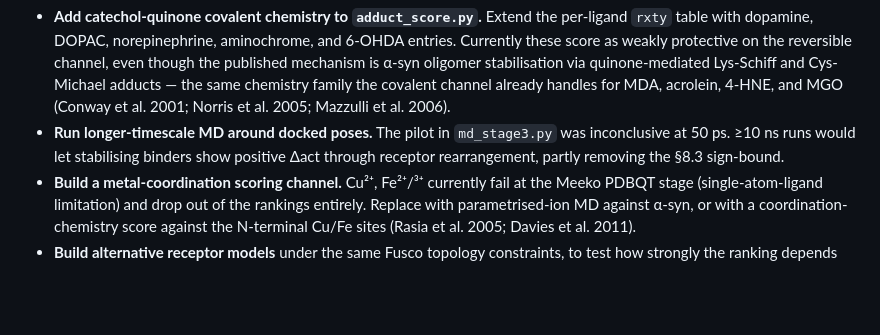
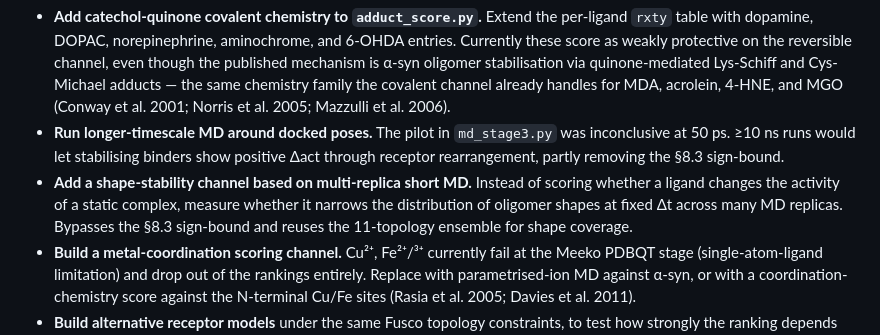
Before and after one commit to xag/asyn-oligomer-screen, a Markdown page: README.md, the part around the change. GitHub-like rendering; blank space fills up the shorter version.

Commit message:
Add shape-stability channel and refine scoring methods in STATUS.md

```diff
--- a/README.md
+++ b/README.md
@@ -31,6 +31,7 @@ This is a first iteration. The pipeline runs end-to-end and every result below i
 
 - **Add catechol-quinone covalent chemistry to `adduct_score.py`.** Extend the per-ligand `rxty` table with dopamine, DOPAC, norepinephrine, aminochrome, and 6-OHDA entries. Currently these score as weakly protective on the reversible channel, even though the published mechanism is α-syn oligomer stabilisation via quinone-mediated Lys-Schiff and Cys-Michael adducts — the same chemistry family the covalent channel already handles for MDA, acrolein, 4-HNE, and MGO (Conway et al. 2001; Norris et al. 2005; Mazzulli et al. 2006).
 - **Run longer-timescale MD around docked poses.** The pilot in `md_stage3.py` was inconclusive at 50 ps. ≥10 ns runs would let stabilising binders show positive Δact through receptor rearrangement, partly removing the §8.3 sign-bound.
+- **Add a shape-stability channel based on multi-replica short MD.** Instead of scoring whether a ligand changes the activity of a static complex, measure whether it narrows the distribution of oligomer shapes at fixed Δt across many MD replicas. Bypasses the §8.3 sign-bound and reuses the 11-topology ensemble for shape coverage.
 - **Build a metal-coordination scoring channel.** Cu²⁺, Fe²⁺/³⁺ currently fail at the Meeko PDBQT stage (single-atom-ligand limitation) and drop out of the rankings entirely. Replace with parametrised-ion MD against α-syn, or with a coordination-chemistry score against the N-terminal Cu/Fe sites (Rasia et al. 2005; Davies et al. 2011).
 - **Build alternative receptor models** under the same Fusco topology constraints, to test how strongly the ranking depends on the specific relaxed geometry used here.
 - **Re-score as new α-synuclein structures and topology constraints are deposited.**
```
Also changed, not shown: STATUS.md (+5 -4 lines).
